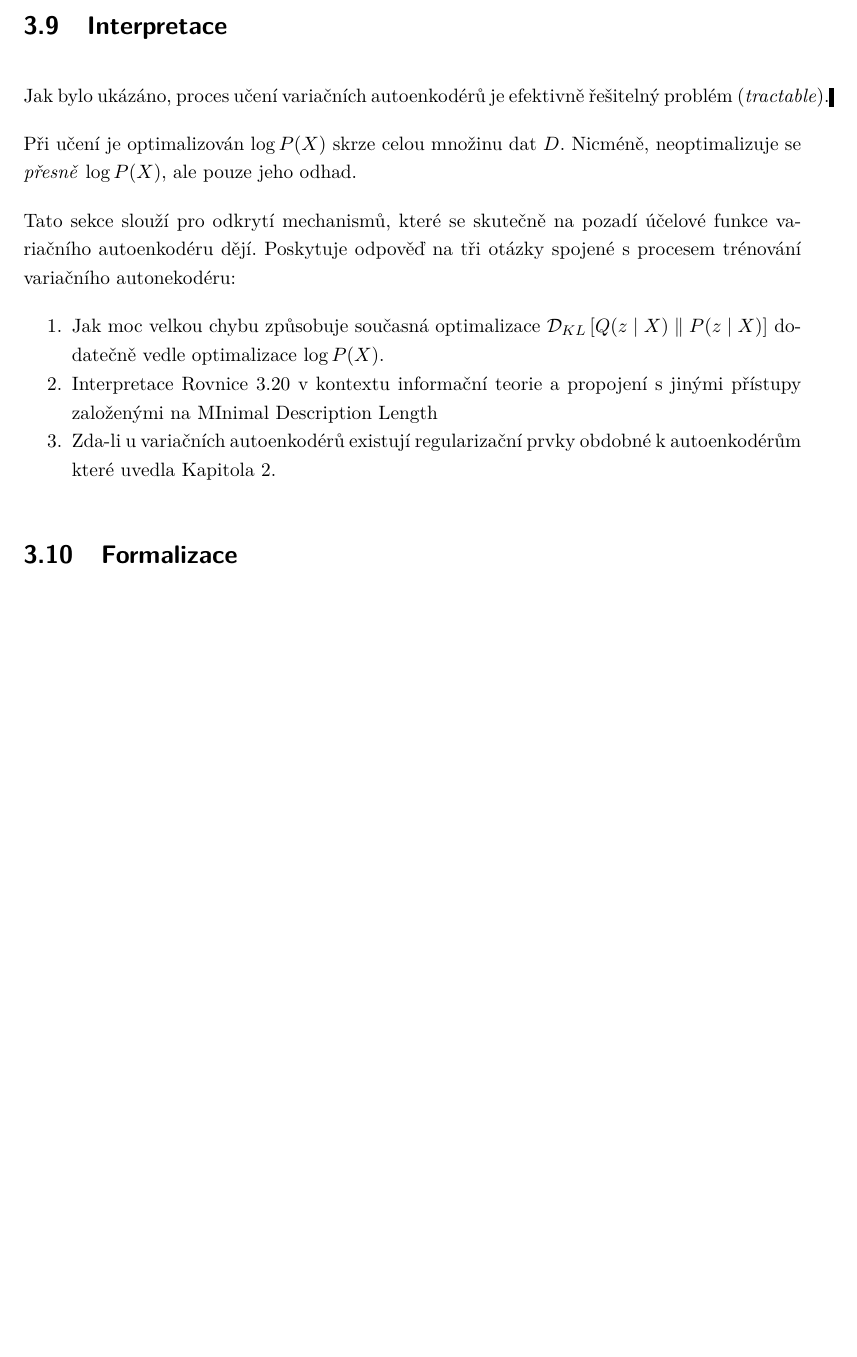
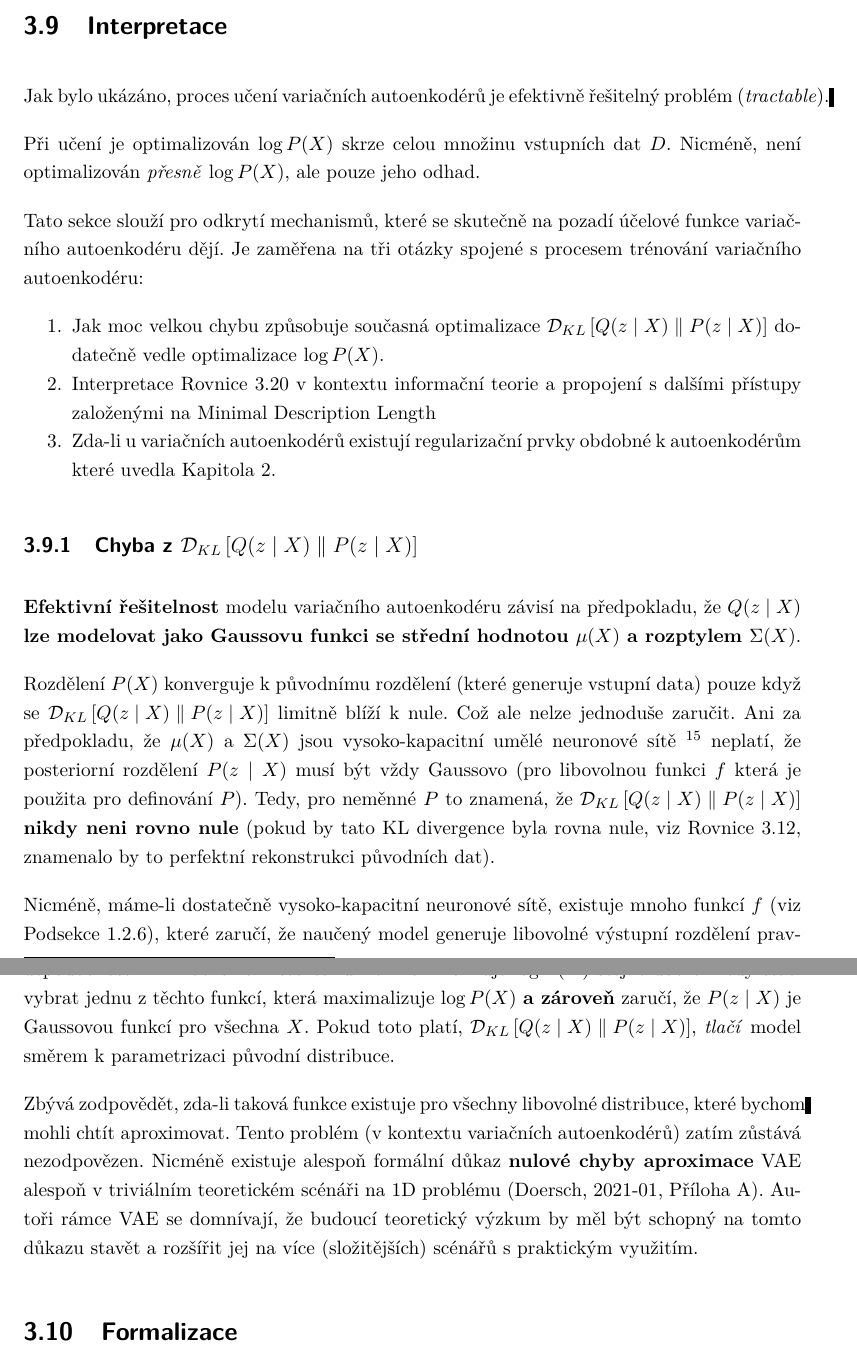
Before and after one commit to faltysad/bachelor-thesis-text, a LaTeX thesis (thesis.tex, which reads sections/03_variacni_autoenkoder/09_interpretace_objective.tex): part of page 48 of 57 before the commit and two parts of pages 48 and 49 of 58 after it, the two joined at a grey line, cut so that both start at the same text, the shorter picture padded with empty space. Compiled offline with pdfLaTeX.

Commit message:
add section of KL divergence loss interpretation

```diff
--- a/sections/03_variacni_autoenkoder/09_interpretace_objective.tex
+++ b/sections/03_variacni_autoenkoder/09_interpretace_objective.tex
@@ -1,12 +1,31 @@
 \section{Interpretace}
 Jak bylo ukázáno, proces učení variačních autoenkodérů je efektivně řešitelný problém (\emph{tractable}).
 
-Při učení je optimalizován $\log P(X)$ skrze celou množinu dat $D$. Nicméně, neoptimalizuje se \emph{přesně} $\log P(X)$, ale pouze jeho odhad.
+Při učení je optimalizován $\log P(X)$ skrze celou množinu vstupních dat $D$. Nicméně, není optimalizován \emph{přesně} $\log P(X)$, ale pouze jeho odhad.
 
 Tato sekce slouží pro odkrytí mechanismů, které se skutečně na pozadí účelové funkce variačního autoenkodéru dějí.
-Poskytuje odpověď na tři otázky spojené s procesem trénování variačního autonekodéru:
+Je zaměřena na tři otázky spojené s procesem trénování variačního autoenkodéru:
 \begin{enumerate}
     \item Jak moc velkou chybu způsobuje současná optimalizace $\mathcal{D}_{KL}\left[ Q(z\mid X) \parallel P(z\mid X) \right]$ dodatečně vedle optimalizace $\log P(X)$.
-    \item Interpretace \autoref{eq:vae_objective} v kontextu informační teorie a propojení s jinými přístupy založenými na MInimal Description Length
+    \item Interpretace \autoref{eq:vae_objective} v kontextu informační teorie a propojení s dalšími přístupy založenými na Minimal Description Length
     \item Zda-li u variačních autoenkodérů existují regularizační prvky obdobné k autoenkodérům které uvedla \autoref{chap:autoencoder}.
 \end{enumerate}
+
+\subsection{Chyba z $\mathcal{D}_{KL}\left[ Q(z\mid X) \parallel P(z\mid X) \right]$}
+\textbf{Efektivní řešitelnost} modelu variačního autoenkodéru závisí na předpokladu,
+že $Q(z\mid X)$ \textbf{lze modelovat jako Gaussovu funkci se střední hodnotou $\mu(X)$ a rozptylem $\Sigma(X)$}.
+
+Rozdělení $P(X)$ konverguje k původnímu rozdělení (které generuje vstupní data) pouze když se $\mathcal{D}_{KL}\left[ Q(z\mid X) \parallel P(z\mid X) \right]$ limitně blíží k nule.
+Což ale nelze jednoduše zaručit. Ani za předpokladu, že $\mu(X)$ a $\Sigma(X)$ jsou vysoko-kapacitní umělé neuronové sítě
+\footnote{Vysoko-kapacitní neuronové sítě, jsou sítě s vysokým počtem parametrů a vah, které jim umožňují učit se komplexním vztahům mezi daty. \cite[Kapitola 5]{Goodfellow2016}}
+neplatí, že posteriorní rozdělení $P(z\mid X)$ musí být vždy Gaussovo (pro libovolnou funkci $f$ která je použita pro definování $P$).
+Tedy, pro neměnné $P$ to znamená, že $\mathcal{D}_{KL}\left[ Q(z\mid X) \parallel P(z\mid X) \right]$ \textbf{nikdy neni rovno nule} (pokud by tato KL divergence byla rovna nule, viz \autoref{eq:elbo_kl}, znamenalo by to perfektní rekonstrukci původních dat).
+
+Nicméně, máme-li dostatečně vysoko-kapacitní neuronové sítě, existuje mnoho funkcí $f$ (viz \autoref{sec:universal_approximation_theorem}), které zaručí, že naučený model generuje libovolné výstupní rozdělení pravděpodobnosti
+\footnote{Tedy je schopen generovat vzorky \emph{dostatečně podobné} vzorkům množiny trénovacích dat, včetně vzorků, které nebyly při trénování k dispozici.}.
+Libovolná z těchto funkcí maximalizuje $\log P(X)$ stejně dobře. Tedy stačí vybrat jednu z těchto funkcí, která maximalizuje $\log P(X)$ \textbf{a zároveň} zaručí, že $P (z\mid X)$ je Gaussovou funkcí pro všechna $X$.
+Pokud toto platí, $\mathcal{D}_{KL}\left[ Q(z\mid X) \parallel P(z\mid X) \right]$, \emph{tlačí} model směrem k parametrizaci původní distribuce.
+
+Zbývá zodpovědět, zda-li taková funkce existuje pro všechny libovolné distribuce, které bychom mohli chtít aproximovat.
+Tento problém (v kontextu variačních autoenkodérů) zatím zůstává nezodpovězen. Nicméně existuje alespoň formální důkaz \textbf{nulové chyby aproximace} VAE alespoň v triviálním teoretickém scénáři na 1D problému \cite[Příloha A]{Doersch2021}.
+Autoři rámce VAE se domnívají, že budoucí teoretický výzkum by měl být schopný na tomto důkazu stavět a rozšířit jej na více (složitějších) scénářů s praktickým využitím.
```
Also changed, not shown: sections/03_variacni_autoenkoder/07_optimalizace.tex (+3 -3 lines), sections/03_variacni_autoenkoder/08_testovani.tex (+2 -2 lines), thesis.pdf.
